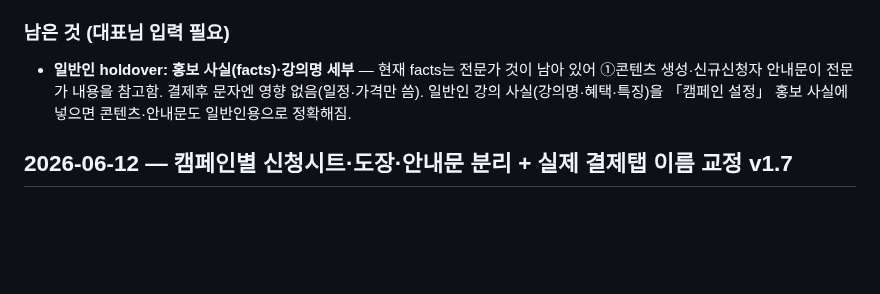
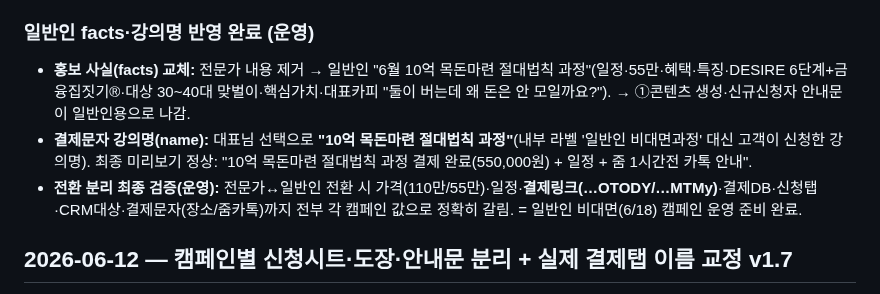
Before and after one commit to ggorilla11-hub/genya-builder, a Markdown page: docs/진행기록.md, the part around the change. Drawn GitHub-style; blank space fills up the shorter version.

Commit message:
진행기록: 일반인 facts·강의명 반영 + 전환 분리 최종 검증 완료 (운영)

```diff
--- a/docs/진행기록.md
+++ b/docs/진행기록.md
@@ -12,8 +12,10 @@
 - **운영 검증:** 일반인 모집현황 **신청0·결제0·매출0**(일반인 시트만 읽음, 오류 없음) / 결제 미리보기 "일반인 비대면과정 550,000원 + 줌 1시간전 카톡 안내" / 전문가 그대로 신청6·결제3·매출330만 / 활성=일반인 복귀. **= 전문가/일반인 신청·결제 완전 분리.**
 - 깃허브 푸시로 Render 자동 재배포되어 v1.8 라이브 확인(미리보기 새 문구 출력).
 
-### 남은 것 (대표님 입력 필요)
-- **일반인 holdover: 홍보 사실(facts)·강의명 세부** — 현재 facts는 전문가 것이 남아 있어 ①콘텐츠 생성·신규신청자 안내문이 전문가 내용을 참고함. 결제후 문자엔 영향 없음(일정·가격만 씀). 일반인 강의 사실(강의명·혜택·특징)을 「캠페인 설정」 홍보 사실에 넣으면 콘텐츠·안내문도 일반인용으로 정확해짐.
+### 일반인 facts·강의명 반영 완료 (운영)
+- **홍보 사실(facts) 교체:** 전문가 내용 제거 → 일반인 "6월 10억 목돈마련 절대법칙 과정"(일정·55만·혜택·특징·DESIRE 6단계+금융집짓기®·대상 30~40대 맞벌이·핵심가치·대표카피 "둘이 버는데 왜 돈은 안 모일까요?"). → ①콘텐츠 생성·신규신청자 안내문이 일반인용으로 나감.
+- **결제문자 강의명(name):** 대표님 선택으로 **"10억 목돈마련 절대법칙 과정"**(내부 라벨 '일반인 비대면과정' 대신 고객이 신청한 강의명). 최종 미리보기 정상: "10억 목돈마련 절대법칙 과정 결제 완료(550,000원) + 일정 + 줌 1시간전 카톡 안내".
+- **전환 분리 최종 검증(운영):** 전문가↔일반인 전환 시 가격(110만/55만)·일정·**결제링크(…OTODY/…MTMy)**·결제DB·신청탭·CRM대상·결제문자(장소/줌카톡)까지 전부 각 캠페인 값으로 정확히 갈림. = 일반인 비대면(6/18) 캠페인 운영 준비 완료.
 
 ## 2026-06-12 — 캠페인별 신청시트·도장·안내문 분리 + 실제 결제탭 이름 교정 v1.7
 
```
